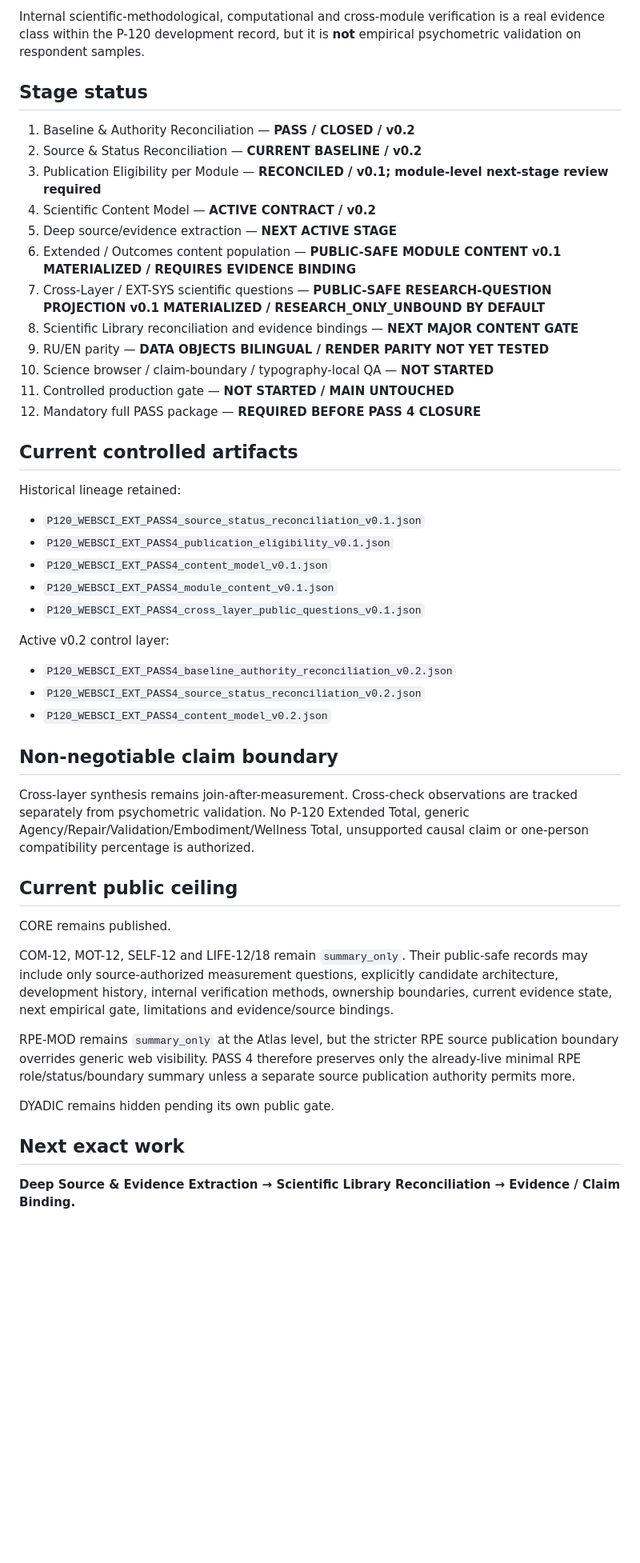
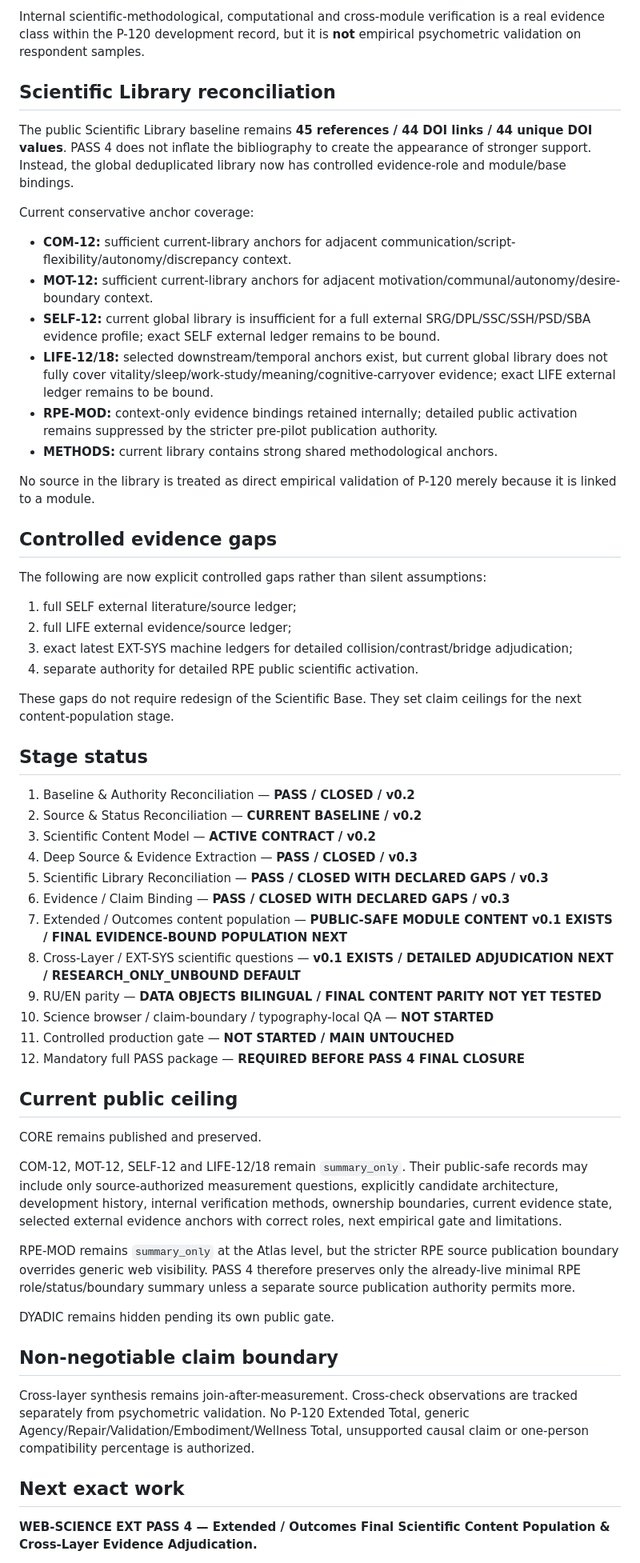
Before and after one commit to unityplanet/p120-web, a Markdown page: webscience/pass4/README.md, the part around one of its changes. Shown at 80% size. GitHub-like rendering; blank space fills up the shorter version.

Commit message:
WEB-SCIENCE PASS 4: close evidence reconciliation gate and advance status

```diff
--- a/webscience/pass4/README.md
+++ b/webscience/pass4/README.md
@@ -50,52 +58,62 @@ PASS 4 now explicitly separates:
 
 Internal scientific-methodological, computational and cross-module verification is a real evidence class within the P-120 development record, but it is **not** empirical psychometric validation on respondent samples.
+
+## Scientific Library reconciliation
+
+The public Scientific Library baseline remains **45 references / 44 DOI links / 44 unique DOI values**. PASS 4 does not inflate the bibliography to create the appearance of stronger support. Instead, the global deduplicated library now has controlled evidence-role and module/base bindings.
+
+Current conservative anchor coverage:
+
+- **COM-12:** sufficient current-library anchors for adjacent communication/script-flexibility/autonomy/discrepancy context.
+- **MOT-12:** sufficient current-library anchors for adjacent motivation/communal/autonomy/desire-boundary context.
+- **SELF-12:** current global library is insufficient for a full external SRG/DPL/SSC/SSH/PSD/SBA evidence profile; exact SELF external ledger remains to be bound.
+- **LIFE-12/18:** selected downstream/temporal anchors exist, but current global library does not fully cover vitality/sleep/work-study/meaning/cognitive-carryover evidence; exact LIFE external ledger remains to be bound.
+- **RPE-MOD:** context-only evidence bindings retained internally; detailed public activation remains suppressed by the stricter pre-pilot publication authority.
+- **METHODS:** current library contains strong shared methodological anchors.
+
+No source in the library is treated as direct empirical validation of P-120 merely because it is linked to a module.
+
+## Controlled evidence gaps
+
+The following are now explicit controlled gaps rather than silent assumptions:
+
+1. full SELF external literature/source ledger;
+2. full LIFE external evidence/source ledger;
+3. exact latest EXT-SYS machine ledgers for detailed collision/contrast/bridge adjudication;
+4. separate authority for detailed RPE public scientific activation.
+
+These gaps do not require redesign of the Scientific Base. They set claim ceilings for the next content-population stage.
 
 ## Stage status
 
 1. Baseline & Authority Reconciliation — **PASS / CLOSED / v0.2**
 2. Source & Status Reconciliation — **CURRENT BASELINE / v0.2**
-3. Publication Eligibility per Module — **RECONCILED / v0.1; module-level next-stage review required**
-4. Scientific Content Model — **ACTIVE CONTRACT / v0.2**
-5. Deep source/evidence extraction — **NEXT ACTIVE STAGE**
-6. Extended / Outcomes content population — **PUBLIC-SAFE MODULE CONTENT v0.1 MATERIALIZED / REQUIRES EVIDENCE BINDING**
-7. Cross-Layer / EXT-SYS scientific questions — **PUBLIC-SAFE RESEARCH-QUESTION PROJECTION v0.1 MATERIALIZED / RESEARCH_ONLY_UNBOUND BY DEFAULT**
-8. Scientific Library reconciliation and evidence bindings — **NEXT MAJOR CONTENT GATE**
-9. RU/EN parity — **DATA OBJECTS BILINGUAL / RENDER PARITY NOT YET TESTED**
+3. Scientific Content Model — **ACTIVE CONTRACT / v0.2**
+4. Deep Source & Evidence Extraction — **PASS / CLOSED / v0.3**
+5. Scientific Library Reconciliation — **PASS / CLOSED WITH DECLARED GAPS / v0.3**
+6. Evidence / Claim Binding — **PASS / CLOSED WITH DECLARED GAPS / v0.3**
+7. Extended / Outcomes content population — **PUBLIC-SAFE MODULE CONTENT v0.1 EXISTS / FINAL EVIDENCE-BOUND POPULATION NEXT**
+8. Cross-Layer / EXT-SYS scientific questions — **v0.1 EXISTS / DETAILED ADJUDICATION NEXT / RESEARCH_ONLY_UNBOUND DEFAULT**
+9. RU/EN parity — **DATA OBJECTS BILINGUAL / FINAL CONTENT PARITY NOT YET TESTED**
 10. Science browser / claim-boundary / typography-local QA — **NOT STARTED**
 11. Controlled production gate — **NOT STARTED / MAIN UNTOUCHED**
-12. Mandatory full PASS package — **REQUIRED BEFORE PASS 4 CLOSURE**
+12. Mandatory full PASS package — **REQUIRED BEFORE PASS 4 FINAL CLOSURE**
 
-## Current controlled artifacts
+## Current public ceiling
 
-Historical lineage retained:
+CORE remains published and preserved.
 
-- `P120_WEBSCI_EXT_PASS4_source_status_reconciliation_v0.1.json`
-- `P120_WEBSCI_EXT_PASS4_publication_eligibility_v0.1.json`
-- `P120_WEBSCI_EXT_PASS4_content_model_v0.1.json`
-- `P120_WEBSCI_EXT_PASS4_module_content_v0.1.json`
-- `P120_WEBSCI_EXT_PASS4_cross_layer_public_questions_v0.1.json`
+COM-12, MOT-12, SELF-12 and LIFE-12/18 remain `summary_only`. Their public-safe records may include only source-authorized measurement questions, explicitly candidate architecture, development history, internal verification methods, ownership boundaries, current evidence state, selected external evidence anchors with correct roles, next empirical gate and limitations.
 
-Active v0.2 control layer:
+RPE-MOD remains `summary_only` at the Atlas level, but the stricter RPE source publication boundary overrides generic web visibility. PASS 4 therefore preserves only the already-live minimal RPE role/status/boundary summary unless a separate source publication authority permits more.
 
-- `P120_WEBSCI_EXT_PASS4_baseline_authority_reconciliation_v0.2.json`
-- `P120_WEBSCI_EXT_PASS4_source_status_reconciliation_v0.2.json`
-- `P120_WEBSCI_EXT_PASS4_content_model_v0.2.json`
+DYADIC remains hidden pending its own public gate.
 
 ## Non-negotiable claim boundary
 
 Cross-layer synthesis remains join-after-measurement. Cross-check observations are tracked separately from psychometric validation. No P-120 Extended Total, generic Agency/Repair/Validation/Embodiment/Wellness Total, unsupported causal claim or one-person compatibility percentage is authorized.
 
-## Current public ceiling
-
-CORE remains published.
-
-COM-12, MOT-12, SELF-12 and LIFE-12/18 remain `summary_only`. Their public-safe records may include only source-authorized measurement questions, explicitly candidate architecture, development history, internal verification methods, ownership boundaries, current evidence state, next empirical gate, limitations and evidence/source bindings.
-
-RPE-MOD remains `summary_only` at the Atlas level, but the stricter RPE source publication boundary overrides generic web visibility. PASS 4 therefore preserves only the already-live minimal RPE role/status/boundary summary unless a separate source publication authority permits more.
-
-DYADIC remains hidden pending its own public gate.
-
 ## Next exact work
 
-**Deep Source & Evidence Extraction → Scientific Library Reconciliation → Evidence / Claim Binding.**
+**WEB-SCIENCE EXT PASS 4 — Extended / Outcomes Final Scientific Content Population & Cross-Layer Evidence Adjudication.**
 
```
Also changed, not shown: other parts of webscience/pass4/README.md (+28 -20 lines).
